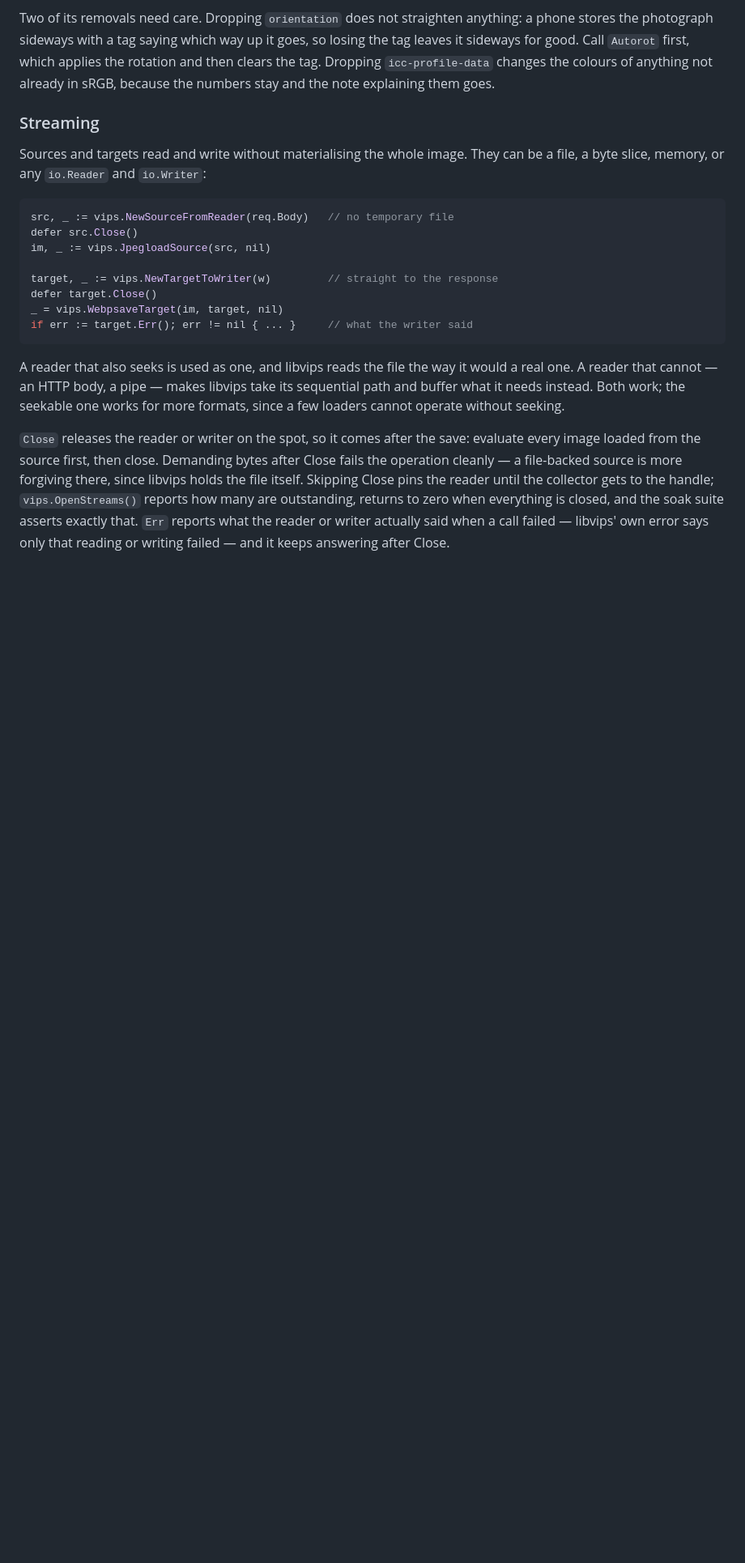
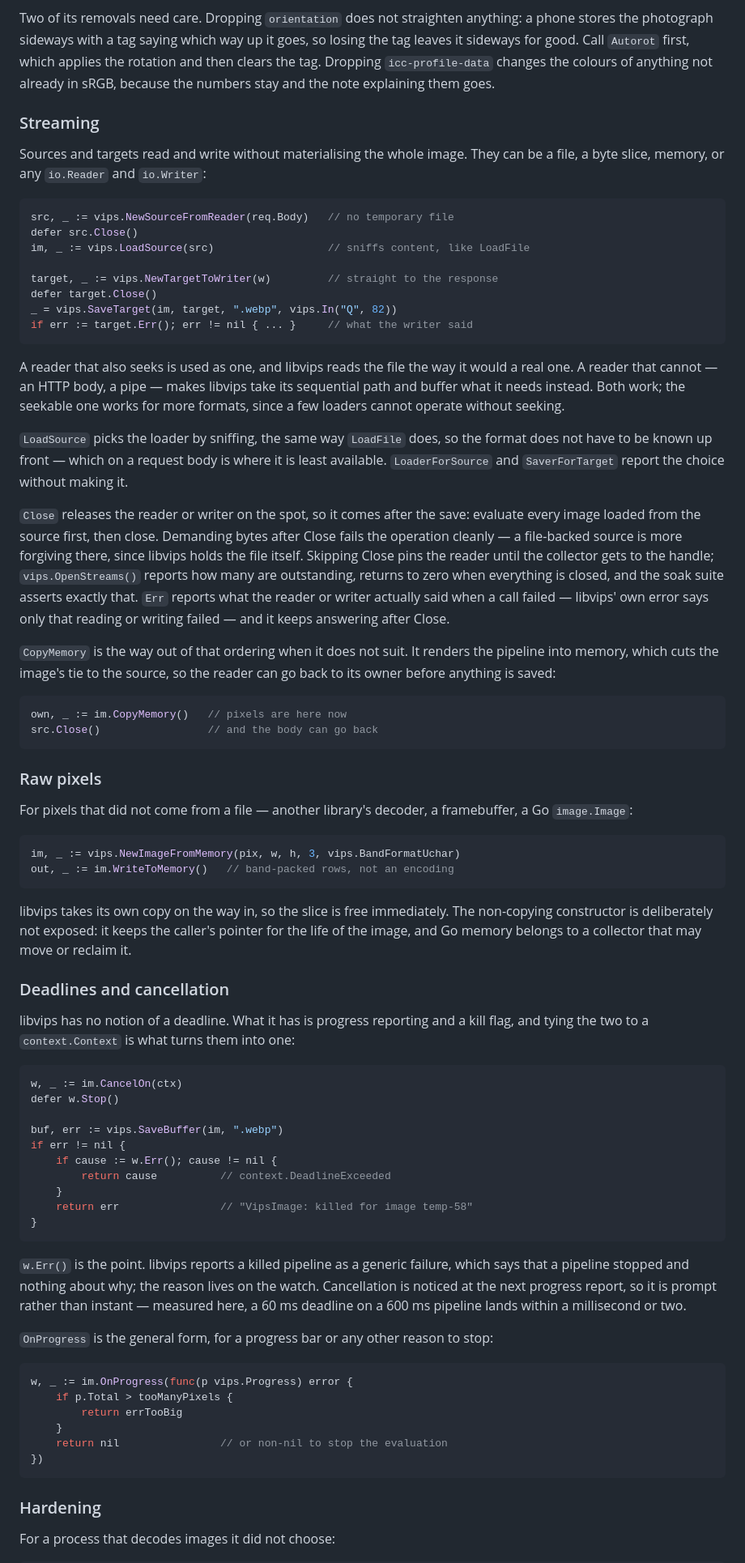
Before and after one commit to kirklin/vipsx, a Markdown page: README.md, the part around one of its changes. Shown at 81% size. GitHub-like rendering; blank space fills up the shorter version.

````diff
--- a/README.md
+++ b/README.md
@@ -184,11 +184,11 @@ can be a file, a byte slice, memory, or any `io.Reader` and `io.Writer`:
 ```go
 src, _ := vips.NewSourceFromReader(req.Body)   // no temporary file
 defer src.Close()
-im, _ := vips.JpegloadSource(src, nil)
+im, _ := vips.LoadSource(src)                  // sniffs content, like LoadFile
 
 target, _ := vips.NewTargetToWriter(w)         // straight to the response
 defer target.Close()
-_ = vips.WebpsaveTarget(im, target, nil)
+_ = vips.SaveTarget(im, target, ".webp", vips.In("Q", 82))
 if err := target.Err(); err != nil { ... }     // what the writer said
 ```
 
@@ -197,6 +197,11 @@ would a real one. A reader that cannot — an HTTP body, a pipe — makes libvip
 take its sequential path and buffer what it needs instead. Both work; the
 seekable one works for more formats, since a few loaders cannot operate without
 seeking.
+
+`LoadSource` picks the loader by sniffing, the same way `LoadFile` does, so the
+format does not have to be known up front — which on a request body is where it
+is least available. `LoaderForSource` and `SaverForTarget` report the choice
+without making it.
 
 `Close` releases the reader or writer on the spot, so it comes after the save:
 evaluate every image loaded from the source first, then close. Demanding bytes
@@ -208,3 +213,66 @@ suite asserts exactly that. `Err` reports what the reader or writer actually
 said when a call failed — libvips' own error says only that reading or writing
 failed — and it keeps answering after Close.
 
+`CopyMemory` is the way out of that ordering when it does not suit. It renders
+the pipeline into memory, which cuts the image's tie to the source, so the
+reader can go back to its owner before anything is saved:
+
+```go
+own, _ := im.CopyMemory()   // pixels are here now
+src.Close()                 // and the body can go back
+```
+
+### Raw pixels
+
+For pixels that did not come from a file — another library's decoder, a
+framebuffer, a Go `image.Image`:
+
+```go
+im, _ := vips.NewImageFromMemory(pix, w, h, 3, vips.BandFormatUchar)
+out, _ := im.WriteToMemory()   // band-packed rows, not an encoding
+```
+
+libvips takes its own copy on the way in, so the slice is free immediately. The
+non-copying constructor is deliberately not exposed: it keeps the caller's
+pointer for the life of the image, and Go memory belongs to a collector that
+may move or reclaim it.
+
+### Deadlines and cancellation
+
+libvips has no notion of a deadline. What it has is progress reporting and a
+kill flag, and tying the two to a `context.Context` is what turns them into one:
+
+```go
+w, _ := im.CancelOn(ctx)
+defer w.Stop()
+
+buf, err := vips.SaveBuffer(im, ".webp")
+if err != nil {
+    if cause := w.Err(); cause != nil {
+        return cause          // context.DeadlineExceeded
+    }
+    return err                // "VipsImage: killed for image temp-58"
+}
+```
+
+`w.Err()` is the point. libvips reports a killed pipeline as a generic failure,
+which says that a pipeline stopped and nothing about why; the reason lives on
+the watch. Cancellation is noticed at the next progress report, so it is prompt
+rather than instant — measured here, a 60 ms deadline on a 600 ms pipeline lands
+within a millisecond or two.
+
+`OnProgress` is the general form, for a progress bar or any other reason to stop:
+
+```go
+w, _ := im.OnProgress(func(p vips.Progress) error {
+    if p.Total > tooManyPixels {
+        return errTooBig
+    }
+    return nil                // or non-nil to stop the evaluation
+})
+```
+
+### Hardening
+
+For a process that decodes images it did not choose:
+
````
Also changed, not shown: other parts of README.md (+72 -9 lines).
